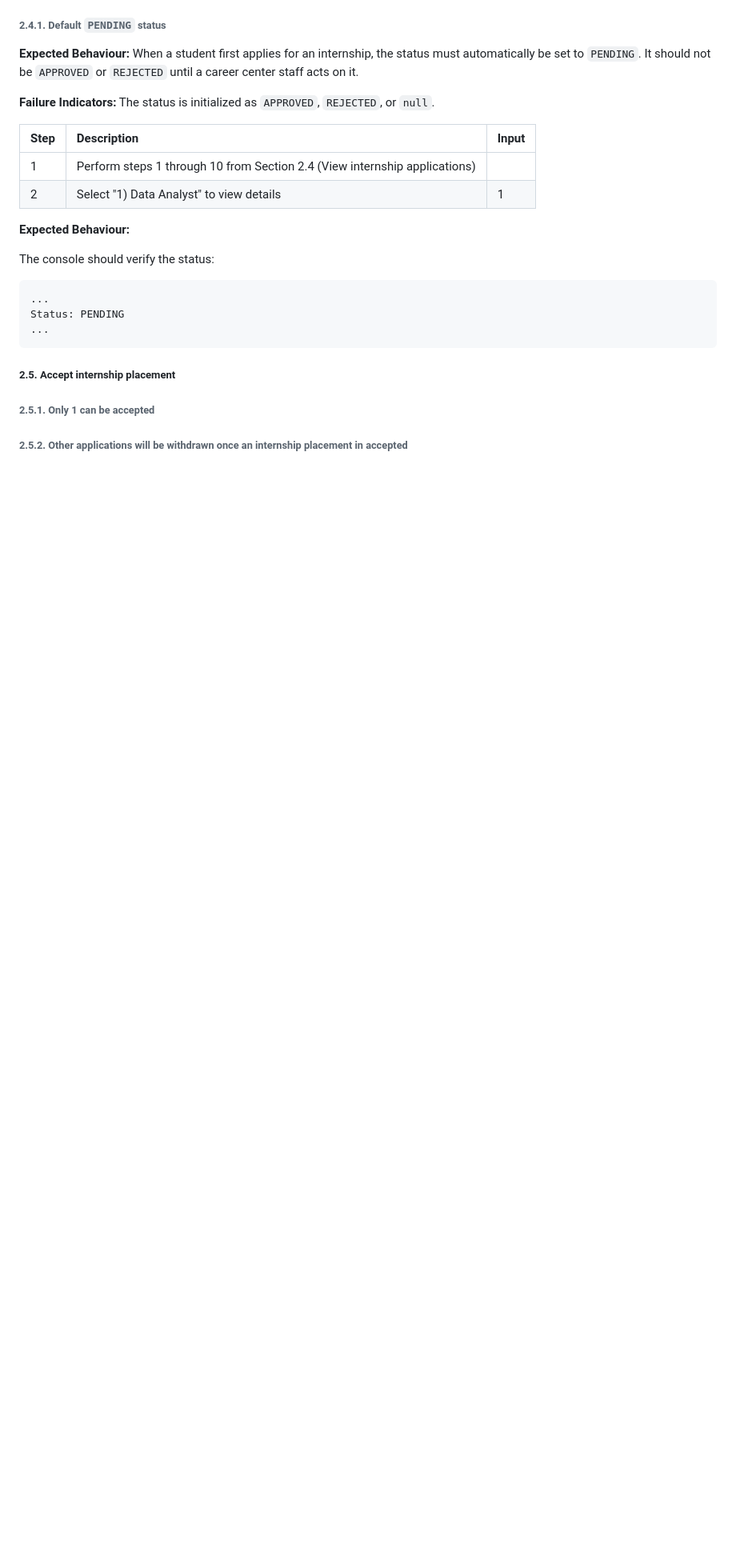
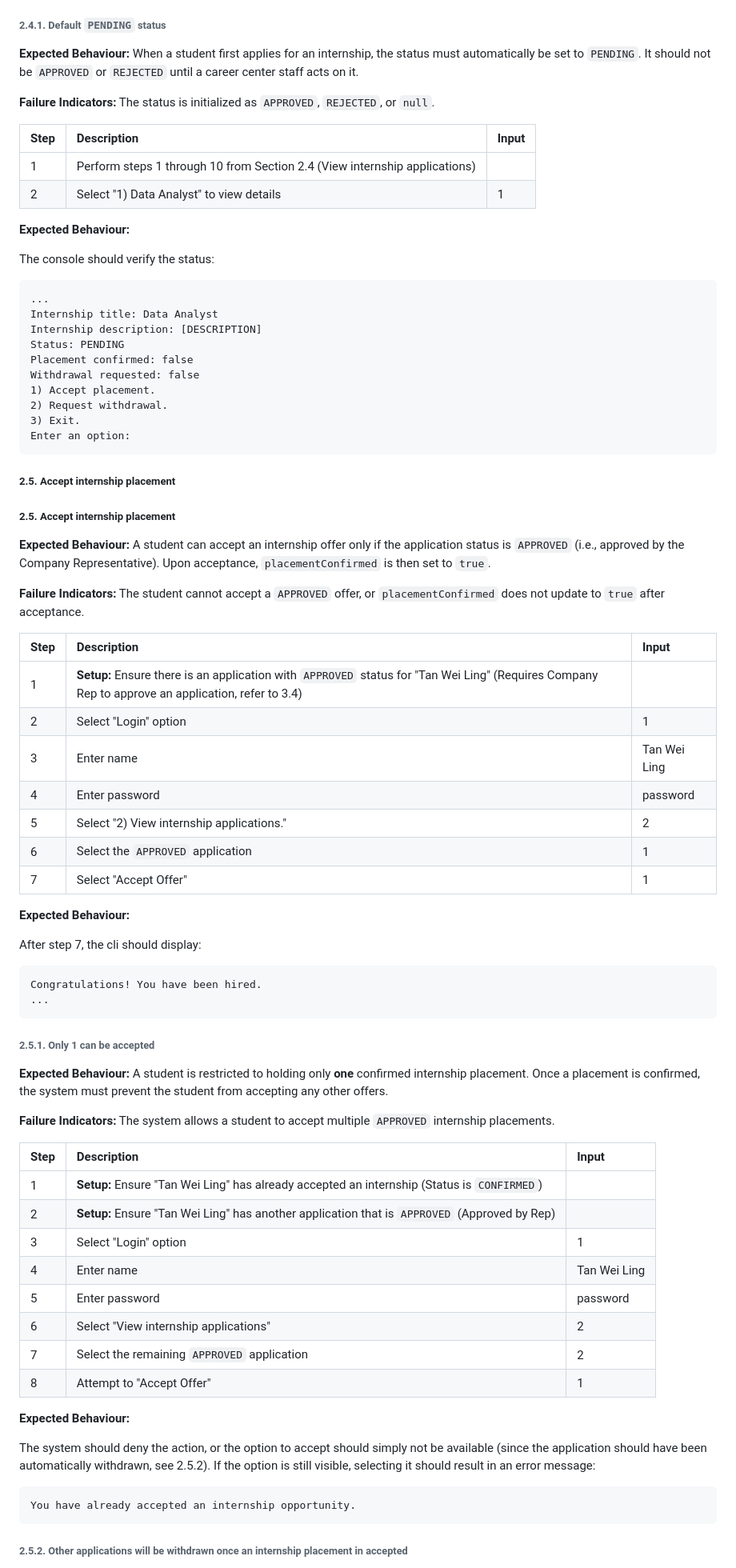
Before and after one commit to casperchew/SC2002, a Markdown page: README.md, the part around one of its changes. Shown at 80% size. Drawn GitHub-style; blank space fills up the shorter version.

````diff
--- a/README.md
+++ b/README.md
@@ -373,12 +375,68 @@ The console should verify the status:
 
 ```
 ...
+Internship title: Data Analyst
+Internship description: [DESCRIPTION]
 Status: PENDING
-...
+Placement confirmed: false
+Withdrawal requested: false
+1) Accept placement.
+2) Request withdrawal.
+3) Exit.
+Enter an option:
 ```
 
 ##### 2.5. Accept internship placement
 
+##### 2.5. Accept internship placement
+
+**Expected Behaviour:** A student can accept an internship offer only if the application status is `APPROVED` (i.e., approved by the Company Representative). Upon acceptance, `placementConfirmed` is then set to `true`.
+
+**Failure Indicators:** The student cannot accept a `APPROVED` offer, or `placementConfirmed` does not update to `true` after acceptance.
+
+| Step | Description | Input |
+| :--- | :--- | :--- |
+| 1 | **Setup:** Ensure there is an application with `APPROVED` status for "Tan Wei Ling" (Requires Company Rep to approve an application, refer to 3.4) | |
+| 2 | Select "Login" option | 1 |
+| 3 | Enter name | Tan Wei Ling |
+| 4 | Enter password | password |
+| 5 | Select "2) View internship applications." | 2 |
+| 6 | Select the `APPROVED` application | 1 |
+| 7 | Select "Accept Offer" | 1 |
+
+**Expected Behaviour:**
+
+After step 7, the cli should display:
+
+```
+Congratulations! You have been hired.
+...
+```
+
+
 ###### 2.5.1. Only 1 can be accepted
 
+**Expected Behaviour:** A student is restricted to holding only **one** confirmed internship placement. Once a placement is confirmed, the system must prevent the student from accepting any other offers.
+
+**Failure Indicators:** The system allows a student to accept multiple `APPROVED` internship placements.
+
+| Step | Description | Input |
+| :--- | :--- | :--- |
+| 1 | **Setup:** Ensure "Tan Wei Ling" has already accepted an internship (Status is `CONFIRMED`) | |
+| 2 | **Setup:** Ensure "Tan Wei Ling" has another application that is `APPROVED` (Approved by Rep) | |
+| 3 | Select "Login" option | 1 |
+| 4 | Enter name | Tan Wei Ling |
+| 5 | Enter password | password |
+| 6 | Select "View internship applications" | 2 |
+| 7 | Select the remaining `APPROVED` application | 2 |
+| 8 | Attempt to "Accept Offer" | 1 |
+
+**Expected Behaviour:**
+
+The system should deny the action, or the option to accept should simply not be available (since the application should have been automatically withdrawn, see 2.5.2). If the option is still visible, selecting it should result in an error message:
+
+```
+You have already accepted an internship opportunity.
+```
+
 ###### 2.5.2. Other applications will be withdrawn once an internship placement in accepted
````
Also changed, not shown: other parts of README.md (+57 -0 lines).
